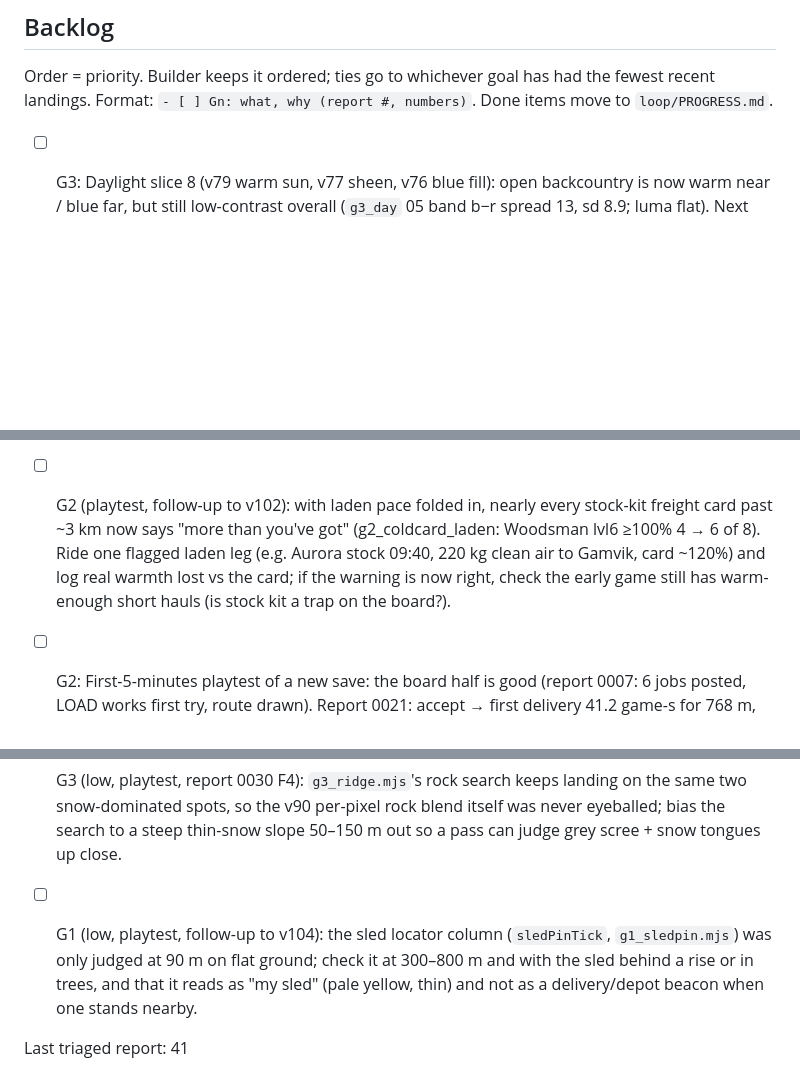
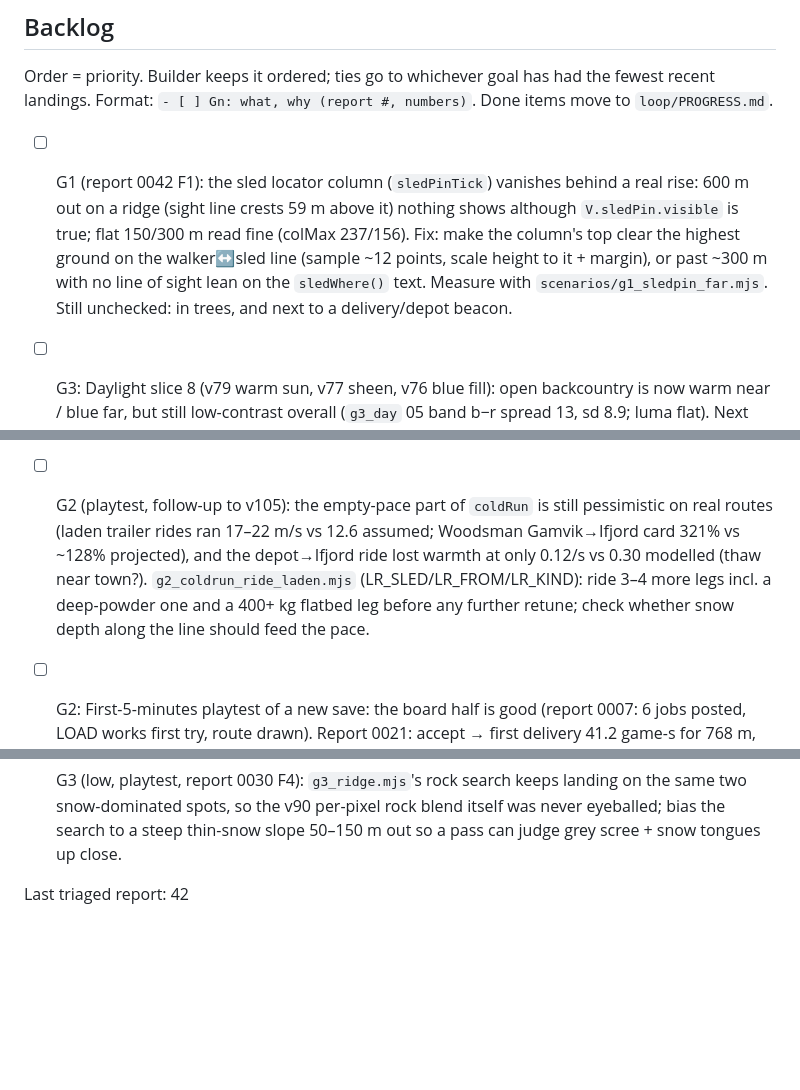
Before and after one commit to DefNotALemon/tracklayer, a Markdown page: loop/LOOP.md, 3 parts joined by grey strips. Rendered like a GitHub page; blank space fills up the shorter version.

```diff
--- a/loop/LOOP.md
+++ b/loop/LOOP.md
@@ -109,6 +109,12 @@ round-town jobs ≈ 15 game-min: on target. After that a single contract outpays
 Order = priority. Builder keeps it ordered; ties go to whichever goal has had the fewest recent landings.
 Format: `- [ ] Gn: what, why (report #, numbers)`. Done items move to `loop/PROGRESS.md`.
 
+- [ ] G1 (report 0042 F1): the sled locator column (`sledPinTick`) vanishes behind a real rise: 600 m out on a ridge
+      (sight line crests 59 m above it) nothing shows although `V.sledPin.visible` is true; flat 150/300 m read fine
+      (colMax 237/156). Fix: make the column's top clear the highest ground on the walker↔sled line (sample ~12
+      points, scale height to it + margin), or past ~300 m with no line of sight lean on the `sledWhere()` text.
+      Measure with `scenarios/g1_sledpin_far.mjs`. Still unchecked: in trees, and next to a delivery/depot beacon.
+
 - [ ] G3: Daylight slice 8 (v79 warm sun, v77 sheen, v76 blue fill): open backcountry is now warm near / blue far,
       but still low-contrast overall (`g3_day` 05 band b−r spread 13, sd 8.9; luma flat). Next lever is real
       variation, not tint: e.g. denser/larger far drift relief or sun-facing slopes on the far ring catching more
@@ -147,10 +153,11 @@ Format: `- [ ] Gn: what, why (report #, numbers)`. Done items move to `loop/PROG
       `scenarios/g2_fell.mjs`, `g2_cleanair.mjs`; v98 TONNE chip, `g2_tonnechip.mjs`).
       Report 0026 F2: the gates are insurance/rating rules, not physics (Summit hauls 500 kg up a 0.38 grade at 33 mph
       vs Apex 42, never bogs); 0026 idea: the locked card could say "can haul it, just slower" if it stays coherent.
-- [ ] G2 (playtest, follow-up to v102): with laden pace folded in, nearly every stock-kit freight card past ~3 km now
-      says "more than you've got" (g2_coldcard_laden: Woodsman lvl6 ≥100% 4 → 6 of 8). Ride one flagged laden leg
-      (e.g. Aurora stock 09:40, 220 kg clean air to Gamvik, card ~120%) and log real warmth lost vs the card; if the
-      warning is now right, check the early game still has warm-enough short hauls (is stock kit a trap on the board?).
+- [ ] G2 (playtest, follow-up to v105): the empty-pace part of `coldRun` is still pessimistic on real routes (laden
+      trailer rides ran 17–22 m/s vs 12.6 assumed; Woodsman Gamvik→Ifjord card 321% vs ~128% projected), and the
+      depot→Ifjord ride lost warmth at only 0.12/s vs 0.30 modelled (thaw near town?). `g2_coldrun_ride_laden.mjs`
+      (LR_SLED/LR_FROM/LR_KIND): ride 3–4 more legs incl. a deep-powder one and a 400+ kg flatbed leg before any
+      further retune; check whether snow depth along the line should feed the pace.
 - [ ] G2: First-5-minutes playtest of a new save: the board half is good (report 0007: 6 jobs posted, LOAD
       works first try, route drawn). Report 0021: accept → first delivery 41.2 game-s for 768 m, +$120 (first
       cash is quick). Still open: gameClock from a new save to $600 / the Woodsman (playtester owns: extend
@@ -165,8 +172,4 @@ Format: `- [ ] Gn: what, why (report #, numbers)`. Done items move to `loop/PROG
       spots, so the v90 per-pixel rock blend itself was never eyeballed; bias the search to a steep thin-snow slope
       50–150 m out so a pass can judge grey scree + snow tongues up close.
 
-- [ ] G1 (low, playtest, follow-up to v104): the sled locator column (`sledPinTick`, `g1_sledpin.mjs`) was only judged
-      at 90 m on flat ground; check it at 300–800 m and with the sled behind a rise or in trees, and that it reads as
-      "my sled" (pale yellow, thin) and not as a delivery/depot beacon when one stands nearby.
-
-Last triaged report: 41
+Last triaged report: 42
```
Also changed, not shown: loop/PROGRESS.md (+14 -0 lines).
